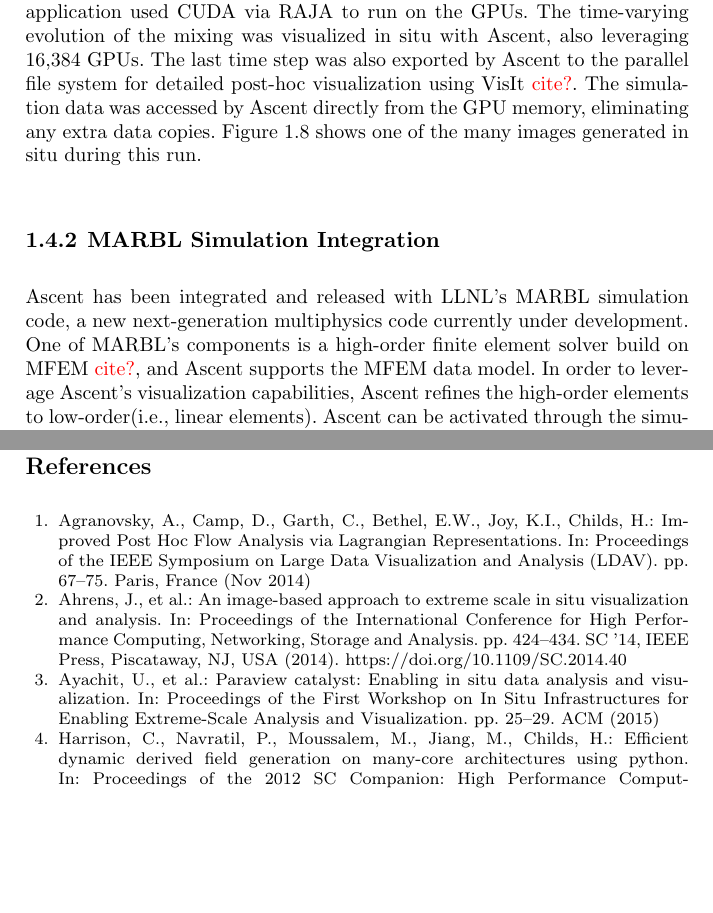
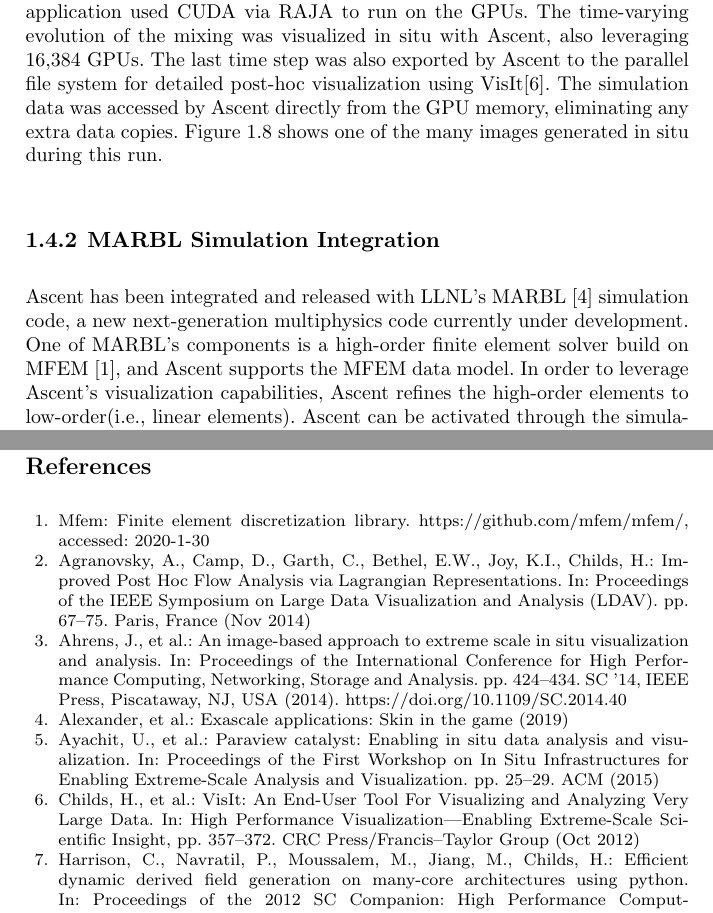
Before and after one commit to mclarsen/ascent_chapter, a LaTeX document (book.tex, which reads book.bib, successes.tex): two parts of pages 20 and 25 of 26, joined at a grey line, cut so that both start at the same text, the shorter picture padded with empty space. Compiled offline with pdfLaTeX.

Commit message:
more cites

```diff
--- a/book.bib
+++ b/book.bib
@@ -822,3 +822,6 @@ series = {ISAV ’19}
   year         = {2016},
   doi          = {10.3233/978-1-61499-649-1-87},
 }
+
+@article{marbl,
+  title={Exascale applications: skin in the game},
@@ -824,0 +837,5 @@ series = {ISAV ’19}
+@misc{mfem,
+  title = {MFEM: Finite Element Discretization Library},
+  howpublished = {\url{https://github.com/mfem/mfem/}},
+  note = {Accessed: 2020-1-30}
+}
--- a/successes.tex
+++ b/successes.tex
@@ -30,18 +30,18 @@ run across 16,384 GPUs on 4,096 compute nodes. The simulation application
 used CUDA via RAJA to run on the GPUs. The time-varying evolution of the
 mixing was visualized in situ with Ascent, also leveraging 16,384 GPUs.
 The last time step was also exported by Ascent to the parallel file
-system for detailed post-hoc visualization using VisIt \fix{cite?}. The simulation
+system for detailed post-hoc visualization using VisIt\cite{VisIt}. The simulation
 data was accessed by Ascent directly from the GPU memory, eliminating any
 extra data copies.
 Figure~\ref{img:icf} shows one of the many images generated in situ during
 this run.
 
 \subsection{MARBL Simulation Integration}
-Ascent has been integrated and released with LLNL's MARBL simulation code,
+Ascent has been integrated and released with LLNL's MARBL~\cite{marbl} simulation code,
 a new next-generation multiphysics code currently under development.
 %
 One of MARBL's components is a high-order finite element solver build on
-MFEM \fix{cite?}, and Ascent supports the MFEM data model.
+MFEM~\cite{mfem}, and Ascent supports the MFEM data model.
 %
 In order to leverage Ascent's visualization capabilities, Ascent refines
 the high-order elements to low-order(i.e., linear elements).
```
Also changed, not shown: book.bib (9 more changed lines).
